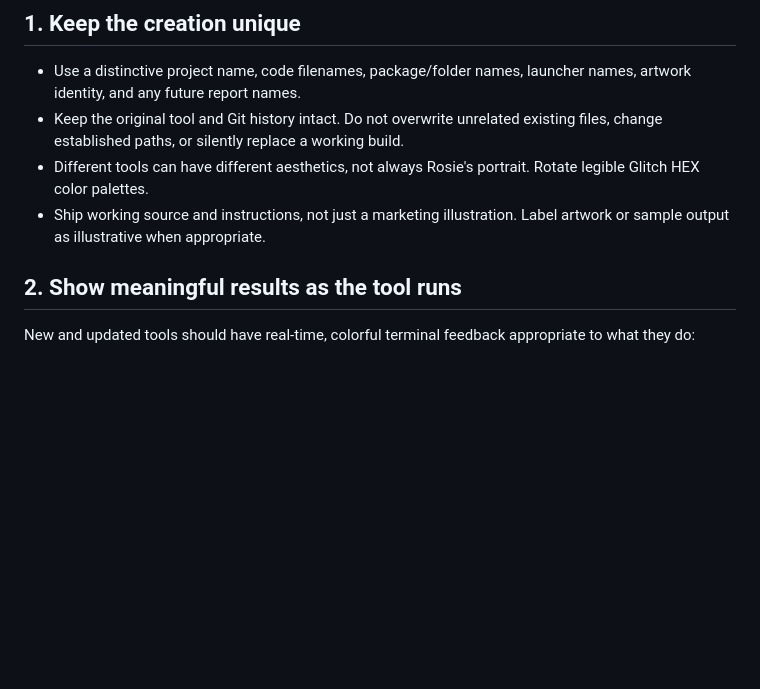
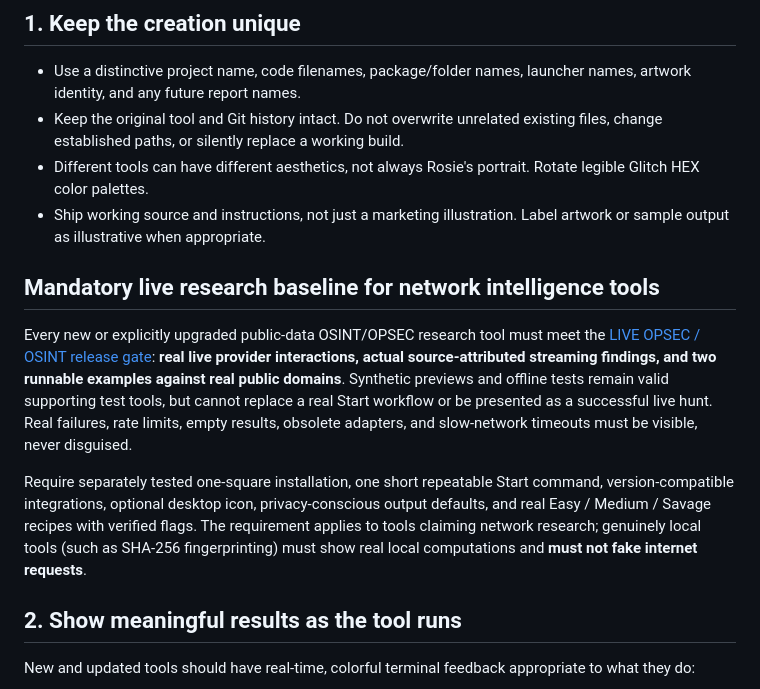
Before and after one commit to Hellfire13666/glitchbyte-phantom-labs, a Markdown page: docs/BUILD_PUBLICATION_STANDARD.md, the part around the change. GitHub-like rendering; blank space fills up the shorter version.

Commit message:
Update tool documentation

```diff
--- a/docs/BUILD_PUBLICATION_STANDARD.md
+++ b/docs/BUILD_PUBLICATION_STANDARD.md
@@ -12,6 +12,12 @@ The purpose is to make every release **beautiful, useful, discoverable, runnable
 - Keep the original tool and Git history intact. Do not overwrite unrelated existing files, change established paths, or silently replace a working build.
 - Different tools can have different aesthetics, not always Rosie's portrait. Rotate legible Glitch HEX color palettes.
 - Ship working source and instructions, not just a marketing illustration. Label artwork or sample output as illustrative when appropriate.
+
+## Mandatory live research baseline for network intelligence tools
+
+Every new or explicitly upgraded public-data OSINT/OPSEC research tool must meet the [LIVE OPSEC / OSINT release gate](LIVE_OSINT_REAL_OUTPUT_STANDARD.md): **real live provider interactions, actual source-attributed streaming findings, and two runnable examples against real public domains**. Synthetic previews and offline tests remain valid supporting test tools, but cannot replace a real Start workflow or be presented as a successful live hunt. Real failures, rate limits, empty results, obsolete adapters, and slow-network timeouts must be visible, never disguised.
+
+Require separately tested one-square installation, one short repeatable Start command, version-compatible integrations, optional desktop icon, privacy-conscious output defaults, and real Easy / Medium / Savage recipes with verified flags. The requirement applies to tools claiming network research; genuinely local tools (such as SHA-256 fingerprinting) must show real local computations and **must not fake internet requests**.
 
 ## 2. Show meaningful results **as the tool runs**
 
```
